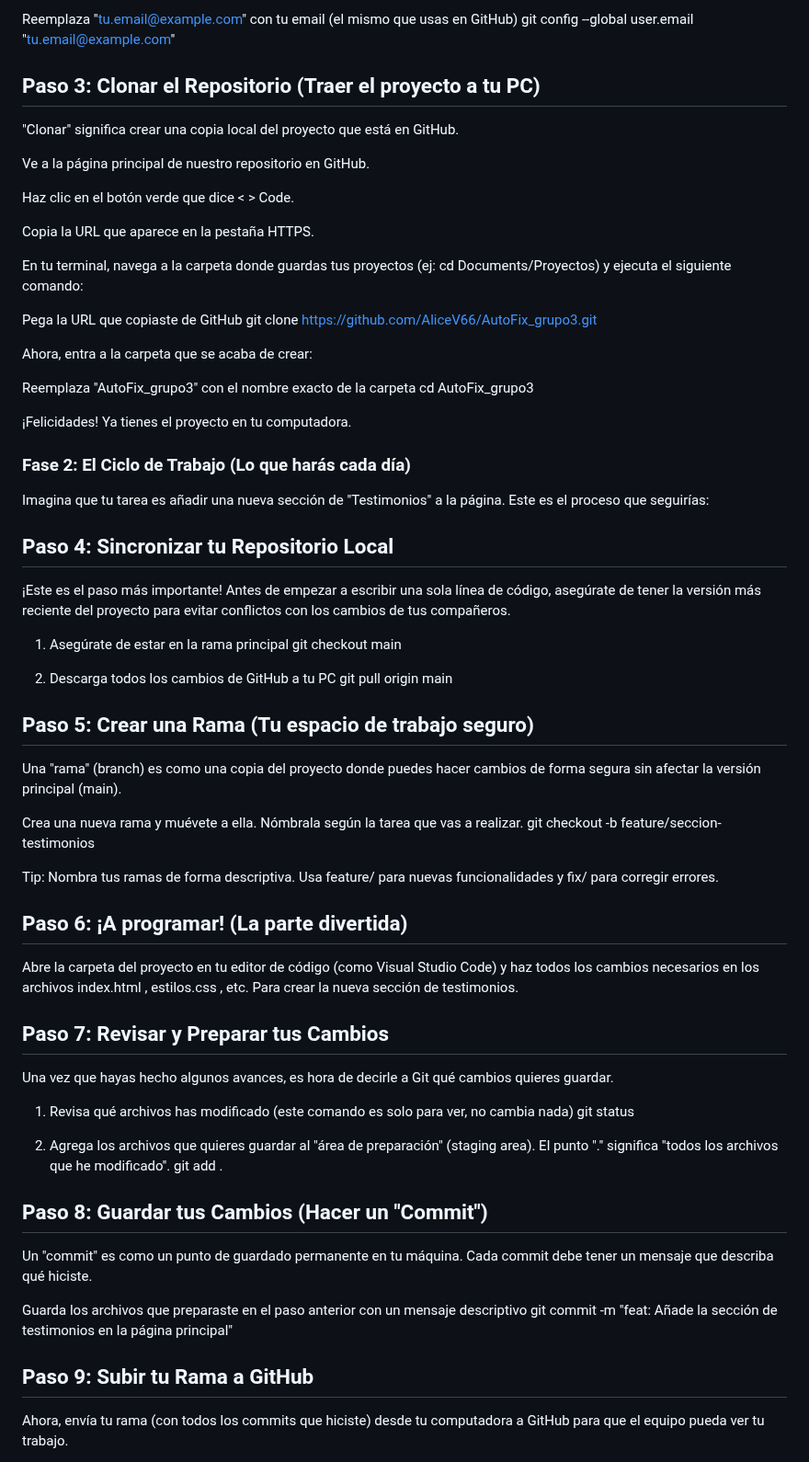
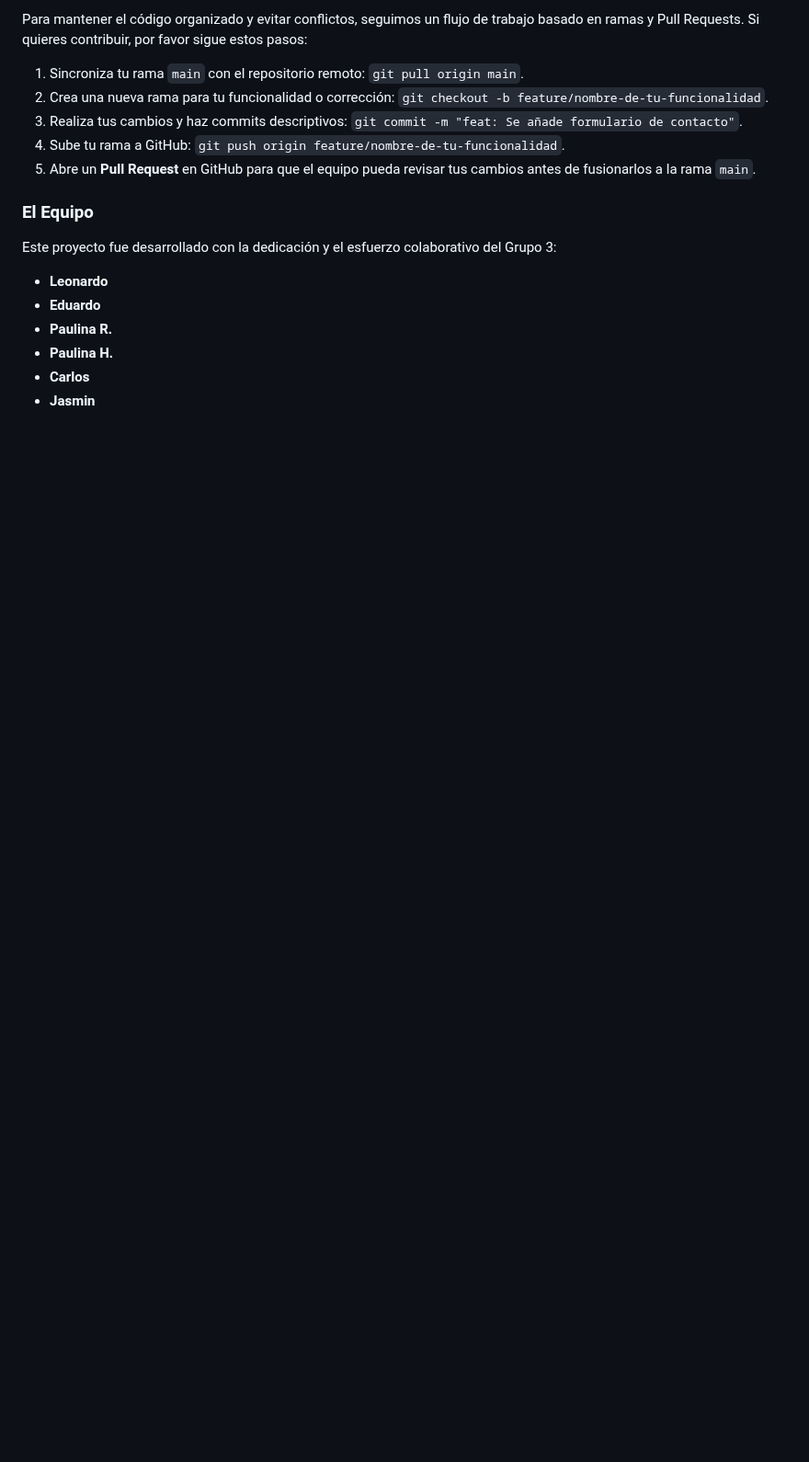
Before and after one commit to AliceV66/AutoFix_grupo3, a Markdown page: README.md, the part around one of its changes. Shown at 92% size. GitHub-like rendering; blank space fills up the shorter version.

```diff
--- a/README.md
+++ b/README.md
@@ -88,74 +55,21 @@ git config --global user.name "Tu Nombre"
 
-Reemplaza "tu.email@example.com" con tu email (el mismo que usas en GitHub)
-git config --global user.email "tu.email@example.com"
+Para mantener el código organizado y evitar conflictos, seguimos un flujo de trabajo basado en ramas y Pull Requests. Si quieres contribuir, por favor sigue estos pasos:
 
-## Paso 3: Clonar el Repositorio (Traer el proyecto a tu PC)
+1.  Sincroniza tu rama `main` con el repositorio remoto: `git pull origin main`.
+2.  Crea una nueva rama para tu funcionalidad o corrección: `git checkout -b feature/nombre-de-tu-funcionalidad`.
+3.  Realiza tus cambios y haz commits descriptivos: `git commit -m "feat: Se añade formulario de contacto"`.
+4.  Sube tu rama a GitHub: `git push origin feature/nombre-de-tu-funcionalidad`.
+5.  Abre un **Pull Request** en GitHub para que el equipo pueda revisar tus cambios antes de fusionarlos a la rama `main`.
 
-"Clonar" significa crear una copia local del proyecto que está en GitHub.
+### El Equipo
 
-Ve a la página principal de nuestro repositorio en GitHub.
+Este proyecto fue desarrollado con la dedicación y el esfuerzo colaborativo del Grupo 3:
 
-Haz clic en el botón verde que dice < > Code.
 
-Copia la URL que aparece en la pestaña HTTPS.
+* **Leonardo**
+* **Eduardo**
+* **Paulina R.**
+* **Paulina H.**
+* **Carlos**
+* **Jasmin**
 
-En tu terminal, navega a la carpeta donde guardas tus proyectos (ej: cd Documents/Proyectos) y ejecuta el siguiente comando:
-
-Pega la URL que copiaste de GitHub
-git clone https://github.com/AliceV66/AutoFix_grupo3.git
-
-Ahora, entra a la carpeta que se acaba de crear:
-
-Reemplaza "AutoFix_grupo3" con el nombre exacto de la carpeta
-cd AutoFix_grupo3
-
-¡Felicidades! Ya tienes el proyecto en tu computadora.
-
-### Fase 2: El Ciclo de Trabajo (Lo que harás cada día)
-Imagina que tu tarea es añadir una nueva sección de "Testimonios" a la página. Este es el proceso que seguirías:
-
-## Paso 4: Sincronizar tu Repositorio Local
-
-¡Este es el paso más importante! Antes de empezar a escribir una sola línea de código, asegúrate de tener la versión más reciente del proyecto para evitar conflictos con los cambios de tus compañeros.
-
-1. Asegúrate de estar en la rama principal
-git checkout main
-
-2. Descarga todos los cambios de GitHub a tu PC
-git pull origin main
-
-## Paso 5: Crear una Rama (Tu espacio de trabajo seguro)
-
-Una "rama" (branch) es como una copia del proyecto donde puedes hacer cambios de forma segura sin afectar la versión principal (main).
-
-Crea una nueva rama y muévete a ella. Nómbrala según la tarea que vas a realizar.
-git checkout -b feature/seccion-testimonios
-
-Tip: Nombra tus ramas de forma descriptiva. Usa feature/ para nuevas funcionalidades y fix/ para corregir errores.
-
-## Paso 6: ¡A programar! (La parte divertida)
-
-Abre la carpeta del proyecto en tu editor de código (como Visual Studio Code) y haz todos los cambios necesarios en los archivos index.html , estilos.css , etc. Para crear la nueva sección de testimonios.
-
-## Paso 7: Revisar y Preparar tus Cambios
-
-Una vez que hayas hecho algunos avances, es hora de decirle a Git qué cambios quieres guardar.
-
-1. Revisa qué archivos has modificado (este comando es solo para ver, no cambia nada)
-git status
-
-2. Agrega los archivos que quieres guardar al "área de preparación" (staging area).
-El punto "." significa "todos los archivos que he modificado".
-git add .
-
-## Paso 8: Guardar tus Cambios (Hacer un "Commit")
-
-Un "commit" es como un punto de guardado permanente en tu máquina. Cada commit debe tener un mensaje que describa qué hiciste.
-
-Guarda los archivos que preparaste en el paso anterior con un mensaje descriptivo
-git commit -m "feat: Añade la sección de testimonios en la página principal"
-
-## Paso 9: Subir tu Rama a GitHub
-
-Ahora, envía tu rama (con todos los commits que hiciste) desde tu computadora a GitHub para que el equipo pueda ver tu trabajo.
-
```
Also changed, not shown: other parts of README.md (+39 -88 lines).
